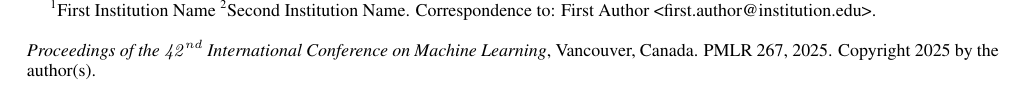
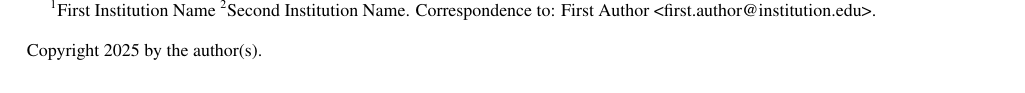
Before and after one commit to sarath-shekkizhar/research-tex-template, a LaTeX paper (main.tex, which reads icml2025.sty): part of page 1 of 5, cut so that both start at the same text. Compiled offline with pdfLaTeX.

Commit message:
minor fixes

```diff
--- a/icml2025.sty
+++ b/icml2025.sty
@@ -116,10 +116,7 @@
 % final/accepted version of the ``appearing in'' note.  Modify it to
 % change that text.
 %%%%%%%%%%%%%%%%%%%%
-\newcommand{\ICML@appearing}{\textit{Proceedings of the
-$\mathit{42}^{nd}$ International Conference on Machine Learning},
-Vancouver, Canada. PMLR 267, 2025.
-Copyright 2025 by the author(s).}
+\newcommand{\ICML@appearing}{Copyright 2025 by the author(s).}
 
 %%%%%%%%%%%%%%%%%%%%
 % This string is printed at the bottom of the page for the draft/under
```
Also changed, not shown: main.tex (+0 -1 lines), Makefile, README.md.
